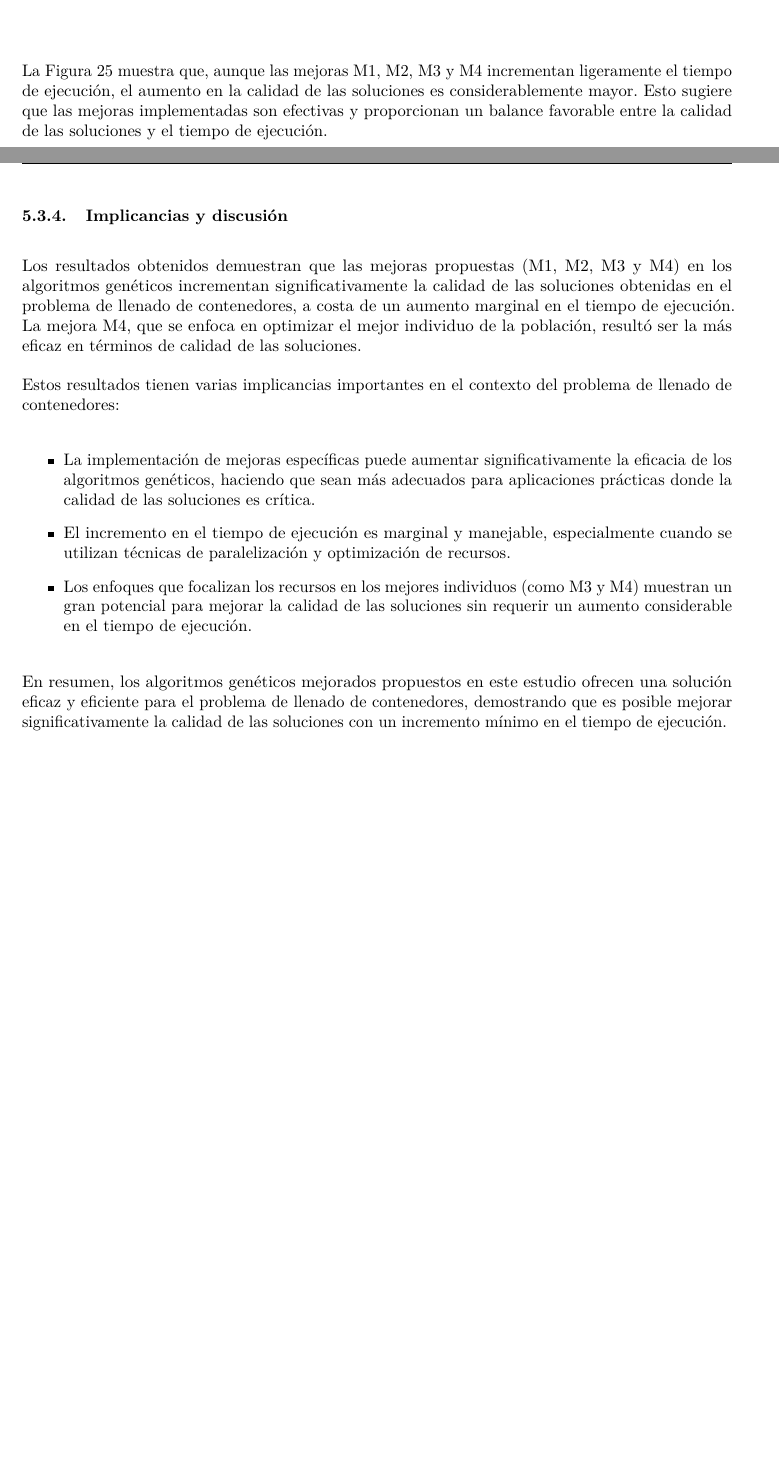
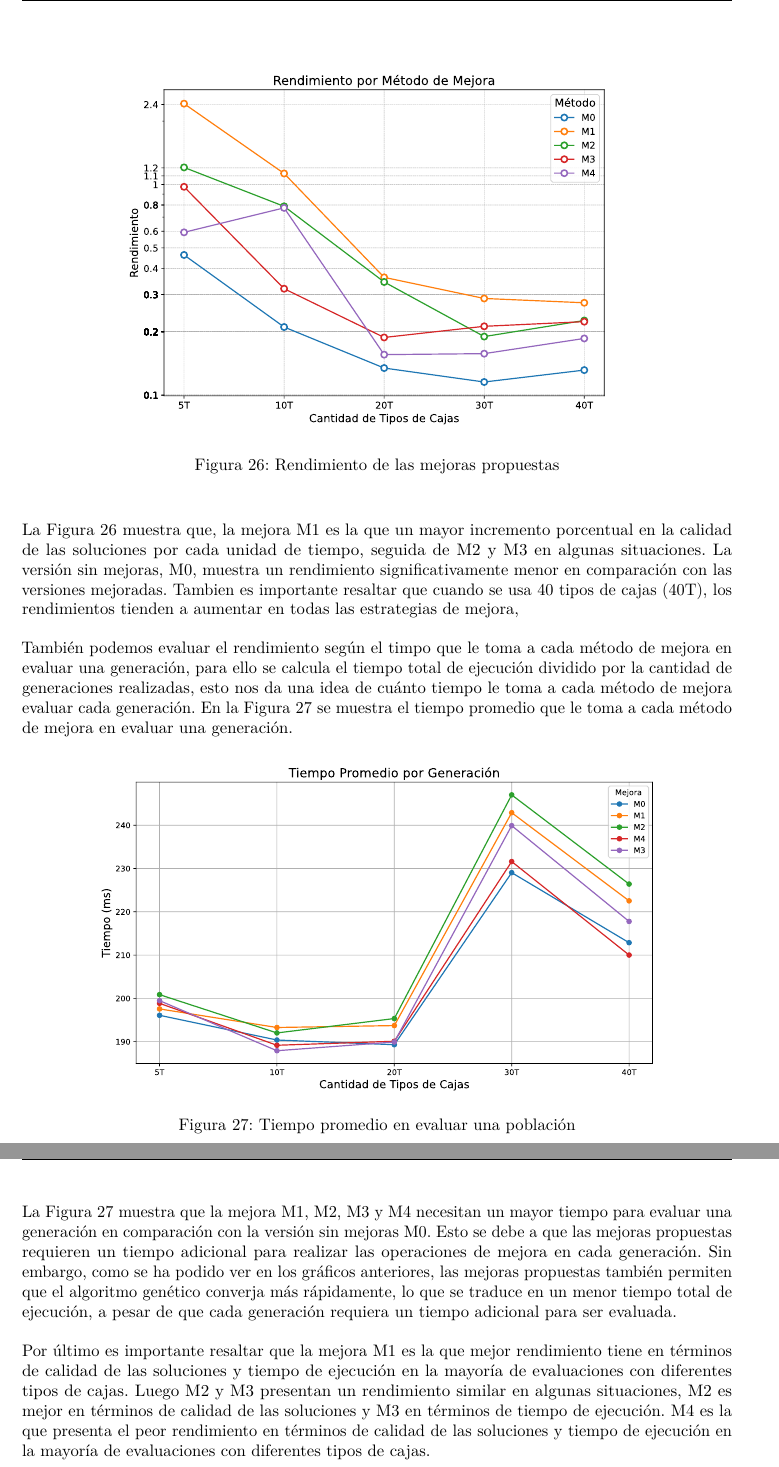
Before and after one commit to josegustavo/clp, a LaTeX document (lcp/document/main.tex, which reads lcp/document/Experiment.tex): two parts of pages 53 and 54 of 58 before the commit and two parts of pages 55 and 56 of 60 after it, joined at a grey line, cut at the place of the change, the shorter picture padded with empty space. The pictures show the PDF file lcp/document/main.pdf that the author committed with the source.

Commit message:
experiment

```diff
--- a/lcp/document/Experiment.tex
+++ b/lcp/document/Experiment.tex
@@ -2,9 +2,9 @@
 
 En este capítulo se presenta el diseño y los resultados de un experimento computacional que se realizó para evaluar el rendimiento de los algoritmos propuestos en el capítulo anterior. El objetivo principal de este experimento es comparar la eficacia de los algoritmos genéticos con y sin las mejoras propuestas, en términos de calidad de las soluciones obtenidas y tiempo de ejecución. Para ello, se utilizaron instancias de prueba generadas aleatoriamente. Se analizan los resultados obtenidos y se discuten las implicancias de los mismos en el contexto del problema de llenado de contenedor.
 
-\subsection{Datos de prueba}
+\subsection{Generación de datos de prueba}
 
-En la literatura, se han propuesto diferentes conjuntos de instancias de prueba para evaluar algoritmos de llenado de contenedores, por ejemplo \textcite{BISCHOFF1995377} establecieron un método de generación de instancias de prueba que se ha utilizado en varios estudios posteriores, con la finalidad de comparar los resultados obtenidos. Sin embargo, debido a las restricciones de llenado manual de contenedores, las instancias públicas de prueba no son adecuadas para ser usadas en un experimento computacional. La principal diferencia radica en que al usar el procedimiento manual de llenado definido en la sección \ref{sec:problem}, las soluciones obtenidas siempre serán menos optimas que las generadas por otros algoritmos que no consideran restricciones reales de llenado. Por lo tanto, se decidió generar instancias de prueba aleatorias, siguiendo un enfoque más realista, que permita evaluar el rendimiento de los algoritmos propuestos en un escenario más cercano a la realidad.
+En la literatura, se han propuesto diferentes conjuntos de instancias de prueba para evaluar algoritmos de llenado de contenedores, por ejemplo, \textcite{BISCHOFF1995377} establecieron un método de generación de instancias de prueba que se ha utilizado en varios estudios posteriores, con la finalidad de comparar los resultados obtenidos. Sin embargo, debido a las restricciones de llenado manual de contenedores, las instancias públicas de prueba no son adecuadas para ser usadas en un experimento computacional. La principal diferencia radica en que al usar el procedimiento manual de llenado definido en la sección \ref{sec:problem}, las soluciones obtenidas siempre serán menos óptimas que las generadas por otros algoritmos que no consideran restricciones reales de llenado. Por lo tanto, se decidió generar instancias de prueba aleatorias, siguiendo un enfoque más realista, que permita evaluar el rendimiento de los algoritmos propuestos en un escenario más cercano a la realidad.
 
 Para generar las instancias de prueba, se consideraron las siguientes restricciones:
 
@@ -121,2 +121 @@ En esta sección se presentan y analizan los resultados obtenidos del experiment
 
-\subsubsection{Calidad de las soluciones}
@@ -125,6 +127,3 @@ La calidad de las soluciones se mide mediante el volumen utilizado del contenedo
 
 \begin{table}[H]
     \centering
-    \caption{Calidad de las soluciones obtenidas}
-    \label{tab:calidad}
-    \begin{tabular}{|c|c|c|c|c|c|}
@@ -141,4 +145,3 @@ Como se observa en la Tabla \ref{tab:calidad}, todas las mejoras propuestas (M1,
 
 \subsubsection{Tiempo de ejecución}
 
-El tiempo de ejecución es una métrica crucial para evaluar la eficiencia de los algoritmos genéticos mejorados. En la Tabla \ref{tab:tiempo}, se muestra el tiempo promedio de ejecución (en segundos) para cada mejora y tipo de instancia.
@@ -149,3 +157,3 @@ El tiempo de ejecución es una métrica crucial para evaluar la eficiencia de lo
     \label{tab:tiempo}
-    \begin{tabular}{|c|c|c|c|c|c|}
+    \begin{tabular}{|c|c|c|c|c|c|c|c|c|c|c|}
         \hline
@@ -157,4 +167,3 @@ El tiempo de ejecución es una métrica crucial para evaluar la eficiencia de lo
     \end{tabular}
 \end{table}
 
-La Tabla \ref{tab:tiempo} indica que las mejoras introducidas (M1, M2, M3 y M4) incrementan ligeramente el tiempo de ejecución en comparación con M0. Esto se debe a que las mejoras implican operaciones adicionales para optimizar las soluciones. Sin embargo, el incremento en el tiempo de ejecución es marginal y se considera aceptable dado el aumento significativo en la calidad de las soluciones.
@@ -170,18 +174,33 @@ Para proporcionar una visión clara del impacto de las mejoras, se presenta un a
-    \label{fig:comparativo}
+    \includesvg[width=0.8\textwidth]{Figures/tiempos.svg}
+    \caption{Tiempo promedio en encontrar la mejor solución}
+    \label{fig:tiempos}
 \end{figure}
 
-La Figura \ref{fig:comparativo} muestra que, aunque las mejoras M1, M2, M3 y M4 incrementan ligeramente el tiempo de ejecución, el aumento en la calidad de las soluciones es considerablemente mayor. Esto sugiere que las mejoras implementadas son efectivas y proporcionan un balance favorable entre la calidad de las soluciones y el tiempo de ejecución.
+En la figura \ref{fig:tiempos} se destaca que la mejora M1 presenta el menor tiempo de convergencia en comparación con los otros casos, seguida de M2 y M3 en algunas situaciones. La versión sin mejoras, M0, muestra un tiempo de convergencia significativamente mayor en comparación con las versiones mejoradas, es decir que las mejoras propuestas permiten que el algoritmo genético converja más rápidamente.
 
-\subsubsection{Implicancias y discusión}
+\subsubsection{Rendimiento}
 
-Los resultados obtenidos demuestran que las mejoras propuestas (M1, M2, M3 y M4) en los algoritmos genéticos incrementan significativamente la calidad de las soluciones obtenidas en el problema de llenado de contenedores, a costa de un aumento marginal en el tiempo de ejecución. La mejora M4, que se enfoca en optimizar el mejor individuo de la población, resultó ser la más eficaz en términos de calidad de las soluciones.
+Para proporcionar una visión clara del impacto de las mejoras, se presenta un análisis comparativo del rendimiento que puede ser definido como el incremento porcentual en la calidad de las soluciones por cada unidad tiempo que tarda en encontrar la mejor solución. La Figura \ref{fig:rendimiento} muestra el rendimiento de las mejoras propuestas en términos de calidad de las soluciones y tiempo de ejecución.
 
-Estos resultados tienen varias implicancias importantes en el contexto del problema de llenado de contenedores:
+\begin{figure}[H]
+    \centering
+    \includesvg[width=0.8\textwidth]{Figures/rendimiento.svg}
+    \caption{Rendimiento de las mejoras propuestas}
+    \label{fig:rendimiento}
+\end{figure}
 
-\begin{itemize}
-    \item La implementación de mejoras específicas puede aumentar significativamente la eficacia de los algoritmos genéticos, haciendo que sean más adecuados para aplicaciones prácticas donde la calidad de las soluciones es crítica.
-    \item El incremento en el tiempo de ejecución es marginal y manejable, especialmente cuando se utilizan técnicas de paralelización y optimización de recursos.
-    \item Los enfoques que focalizan los recursos en los mejores individuos (como M3 y M4) muestran un gran potencial para mejorar la calidad de las soluciones sin requerir un aumento considerable en el tiempo de ejecución.
-\end{itemize}
+La Figura \ref{fig:rendimiento} muestra que, la mejora M1 es la que un mayor incremento porcentual en la calidad de las soluciones por cada unidad de tiempo, seguida de M2 y M3 en algunas situaciones. La versión sin mejoras, M0, muestra un rendimiento significativamente menor en comparación con las versiones mejoradas. Tambien es importante resaltar que cuando se usa 40 tipos de cajas (40T), los rendimientos tienden a aumentar en todas las estrategias de mejora,
 
-En resumen, los algoritmos genéticos mejorados propuestos en este estudio ofrecen una solución eficaz y eficiente para el problema de llenado de contenedores, demostrando que es posible mejorar significativamente la calidad de las soluciones con un incremento mínimo en el tiempo de ejecución.
+También podemos evaluar el rendimiento según el timpo que le toma a cada método de mejora en evaluar una generación, para ello se calcula el tiempo total de ejecución dividido por la cantidad de generaciones realizadas, esto nos da una idea de cuánto tiempo le toma a cada método de mejora evaluar cada generación. En la Figura \ref{fig:tiempo_generacion} se muestra el tiempo promedio que le toma a cada método de mejora en evaluar una generación.
+
+\begin{figure}[H]
+    \centering
+    \includesvg[width=0.8\textwidth]{Figures/tiempo_generacion.svg}
+    \caption{Tiempo promedio en evaluar una población}
+    \label{fig:tiempo_generacion}
+
+\end{figure}
+
+La Figura \ref{fig:tiempo_generacion} muestra que la mejora M1, M2, M3 y M4 necesitan un mayor tiempo para evaluar una generación en comparación con la versión sin mejoras M0. Esto se debe a que las mejoras propuestas requieren un tiempo adicional para realizar las operaciones de mejora en cada generación. Sin embargo, como se ha podido ver en los gráficos anteriores, las mejoras propuestas también permiten que el algoritmo genético converja más rápidamente, lo que se traduce en un menor tiempo total de ejecución, a pesar de que cada generación requiera un tiempo adicional para ser evaluada.
+
+Por último es importante resaltar que la mejora M1 es la que mejor rendimiento tiene en términos de calidad de las soluciones y tiempo de ejecución en la mayoría de evaluaciones con diferentes tipos de cajas. Luego M2 y M3 presentan un rendimiento similar en algunas situaciones, M2 es mejor en términos de calidad de las soluciones y M3 en términos de tiempo de ejecución. M4 es la que presenta el peor rendimiento en términos de calidad de las soluciones y tiempo de ejecución en la mayoría de evaluaciones con diferentes tipos de cajas.
```
Also changed, not shown: lcp/document/Results.tex (deleted, +0 -17 lines), lcp/document/main.tex (+2 -0 lines), lcp/document/Figures/rendimiento.svg (added), lcp/document/Figures/tiempo_generacion.svg (added), lcp/document/Figures/tiempos.svg (added), lcp/document/commands.sty (line endings or trailing spaces), lcp/document/main.pdf, mi_grafico.svg (added), lcp/document/Experiment.tex (56 more changed lines), 9 other files.
